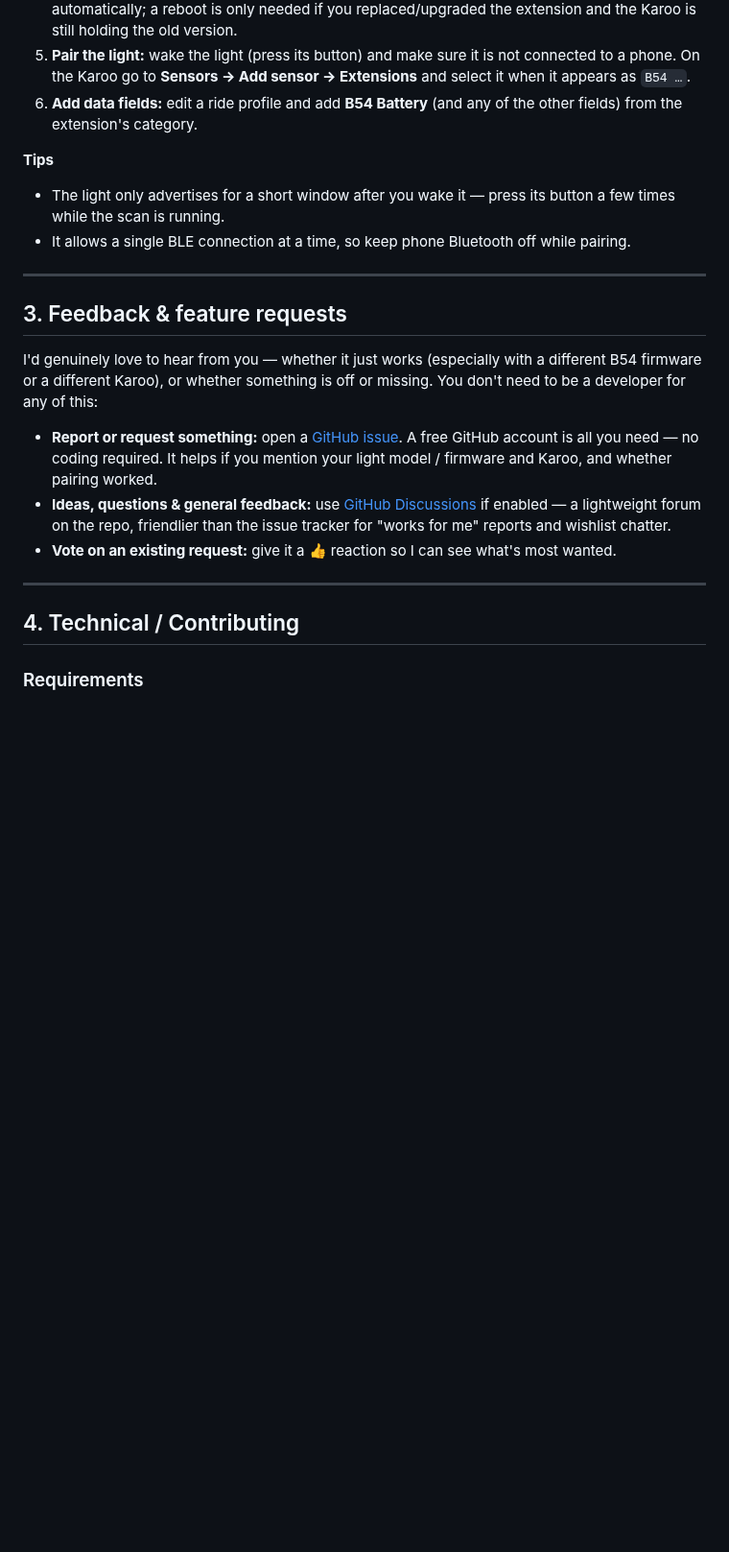
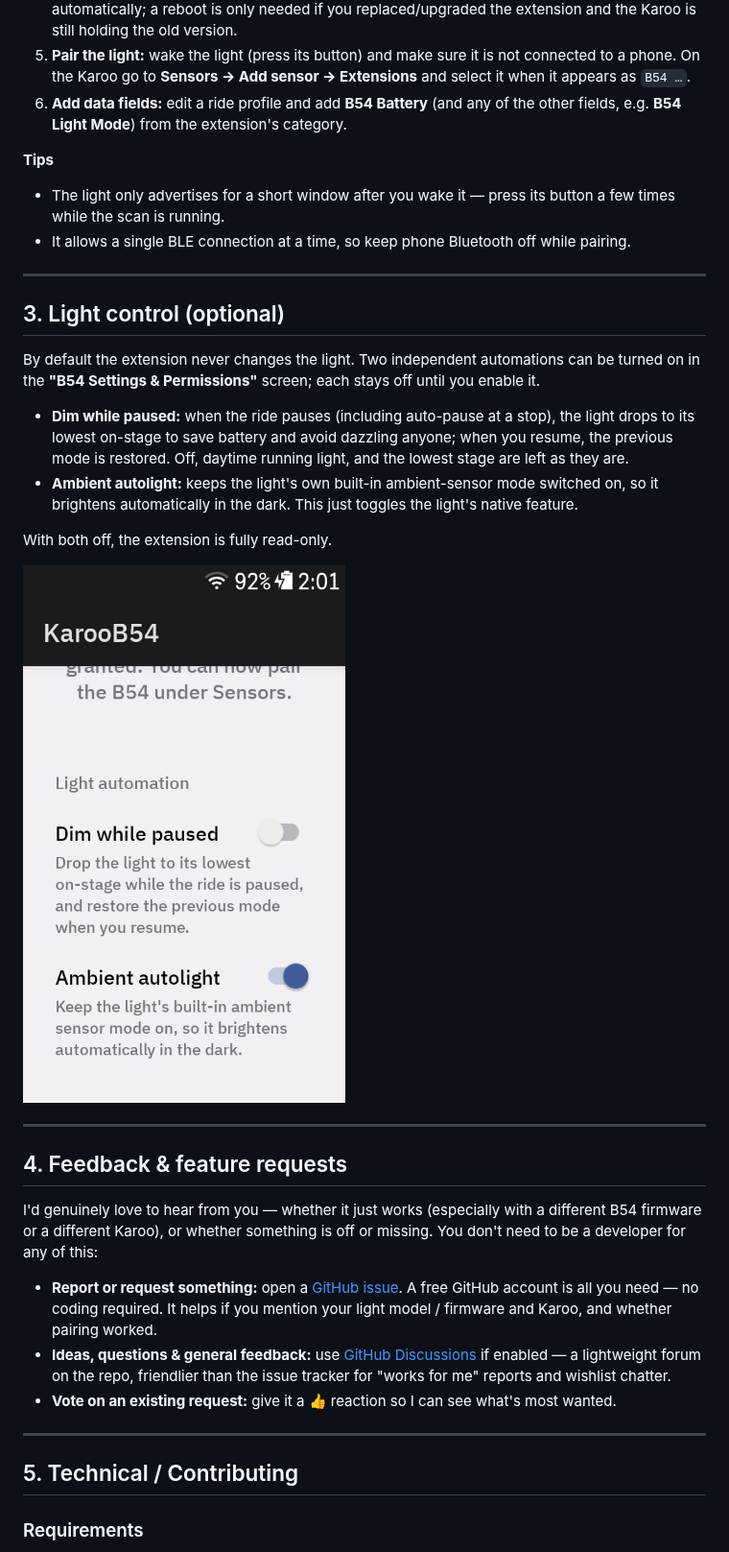
Before and after one commit to GitGeshizzle/KarooB54, a Markdown page: README.md, the part around one of its changes. Shown at 96% size. GitHub-like rendering; pictures changed too: docs/karoo-settings.png (added); blank space fills up the shorter version.

```diff
--- a/README.md
+++ b/README.md
@@ -58,7 +76,7 @@ On a **Karoo 3** you can install the extension straight from your phone with the
    to a phone. On the Karoo go to **Sensors → Add sensor → Extensions** and select it when
    it appears as `B54 …`.
 6. **Add data fields:** edit a ride profile and add **B54 Battery** (and any of the other
-   fields) from the extension's category.
+   fields, e.g. **B54 Light Mode**) from the extension's category.
 
 **Tips**
 - The light only advertises for a short window after you wake it — press its button a few
@@ -67,7 +85,25 @@ On a **Karoo 3** you can install the extension straight from your phone with the
 
 ---
 
-## 3. Feedback & feature requests
+## 3. Light control (optional)
+
+By default the extension never changes the light. Two independent automations can be turned
+on in the **"B54 Settings & Permissions"** screen; each stays off until you enable it.
+
+- **Dim while paused:** when the ride pauses (including auto-pause at a stop), the light
+  drops to its lowest on-stage to save battery and avoid dazzling anyone; when you resume,
+  the previous mode is restored. Off, daytime running light, and the lowest stage are left
+  as they are.
+- **Ambient autolight:** keeps the light's own built-in ambient-sensor mode switched on, so
+  it brightens automatically in the dark. This just toggles the light's native feature.
+
+With both off, the extension is fully read-only.
+
+![KarooB54 settings screen with the two automation toggles](docs/karoo-settings.png)
+
+---
+
+## 4. Feedback & feature requests
 
 I'd genuinely love to hear from you — whether it just works (especially with a different
 B54 firmware or a different Karoo), or whether something is off or missing. You don't need
@@ -84,7 +120,7 @@ to be a developer for any of this:
 
 ---
 
-## 4. Technical / Contributing
+## 5. Technical / Contributing
 
 ### Requirements
 - Android SDK 36 and a JDK 17 (Android Studio, or the command-line SDK + Gradle).
```
Also changed, not shown: other parts of README.md (+34 -11 lines), docs/PROTOCOL.md (+10 -4 lines), docs/karoo-datafields.png, 14 other files.
